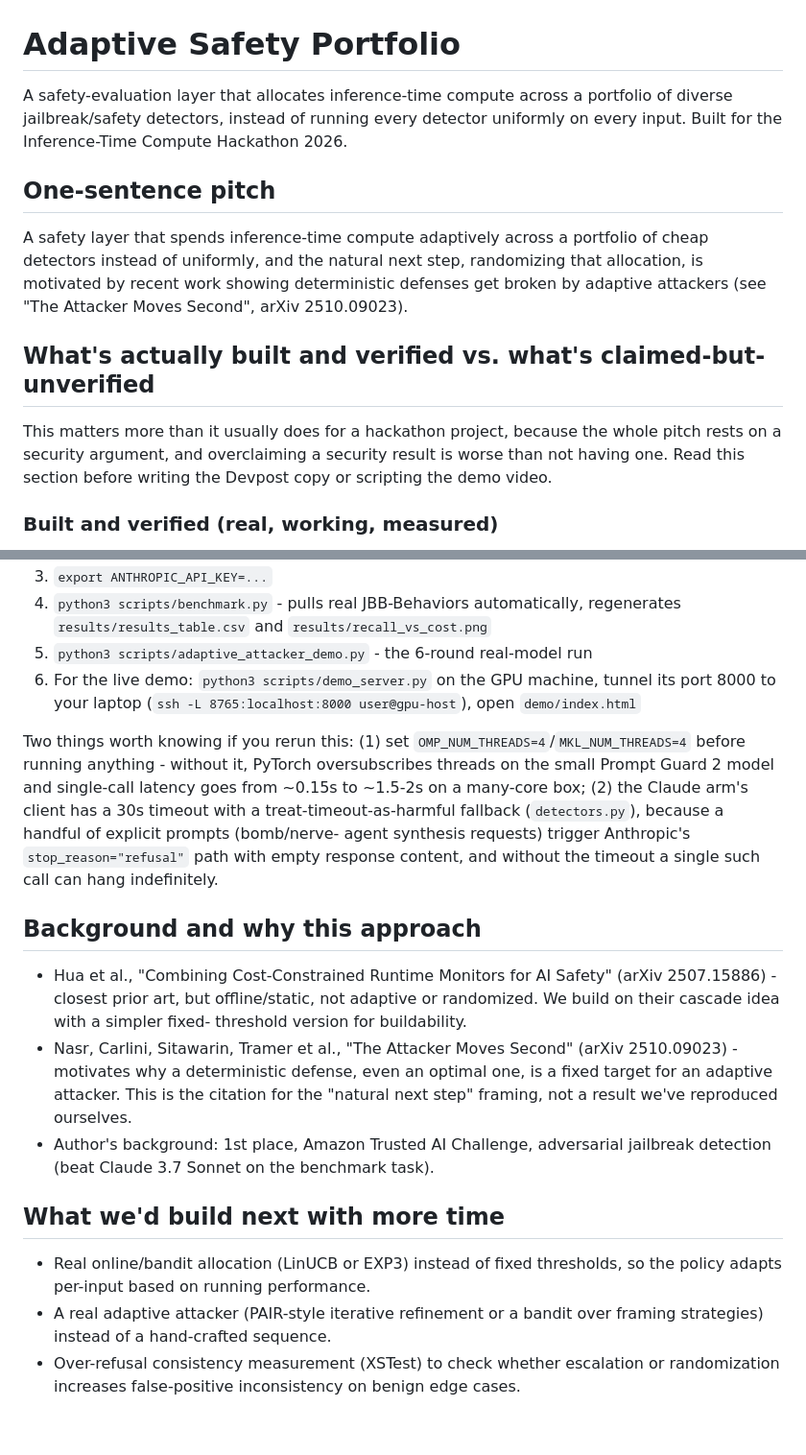
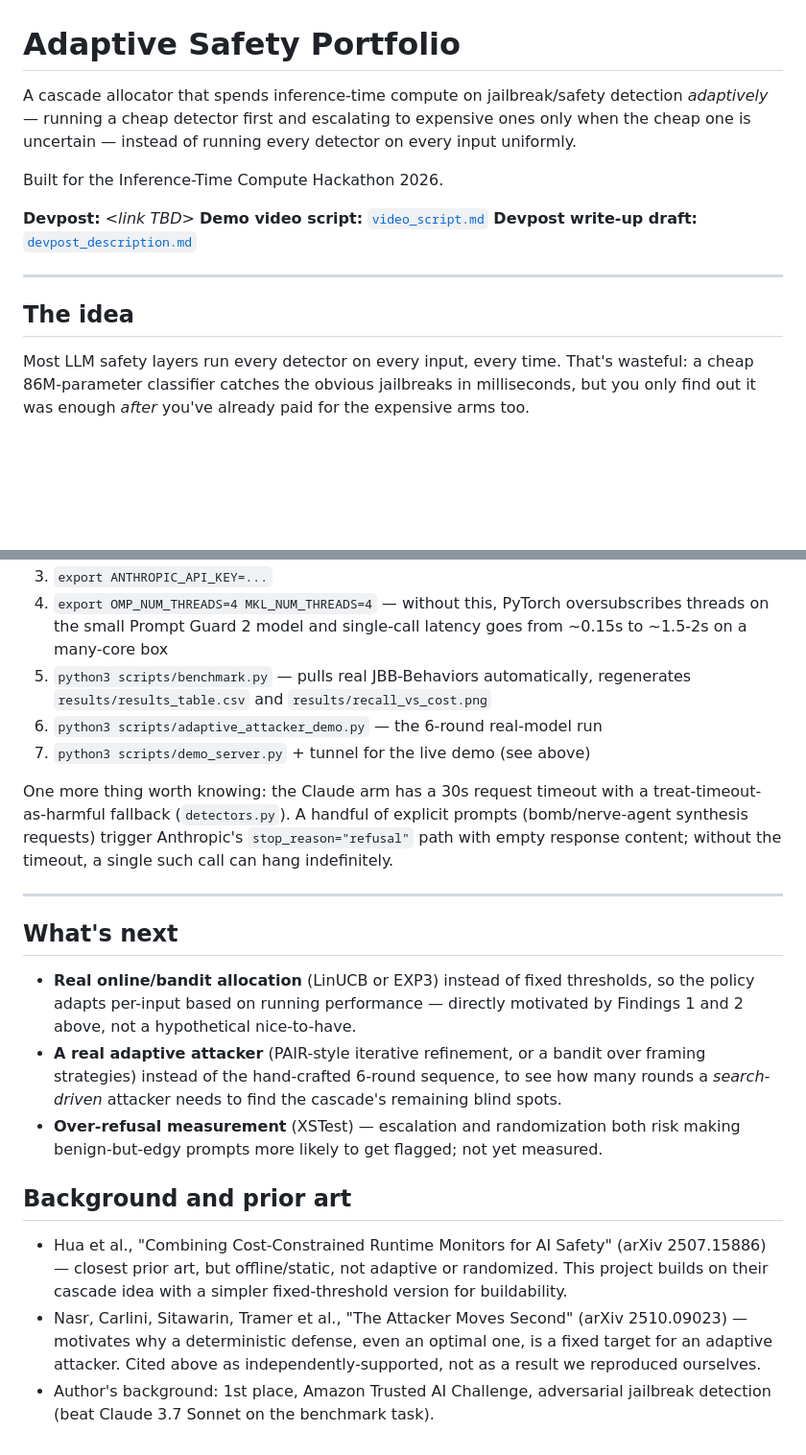
Before and after one commit to rohanpc0701/adaptive-safety-portfolio, a Markdown page: README.md, 2 parts joined by grey strips. Shown at 96% size. Rendered like a GitHub page; blank space fills up the shorter version.

```diff
--- a/README.md
+++ b/README.md
@@ -1,24 +1,22 @@
 # Adaptive Safety Portfolio
 
-A safety-evaluation layer that allocates inference-time compute across a
-portfolio of diverse jailbreak/safety detectors, instead of running every
-detector uniformly on every input. Built for the Inference-Time Compute
-Hackathon 2026.
+A cascade allocator that spends inference-time compute on jailbreak/safety
+detection *adaptively* — running a cheap detector first and escalating to
+expensive ones only when the cheap one is uncertain — instead of running
+every detector on every input uniformly.
 
-## One-sentence pitch
+Built for the Inference-Time Compute Hackathon 2026.
 
-A safety layer that spends inference-time compute adaptively across a
-portfolio of cheap detectors instead of uniformly, and the natural next
-step, randomizing that allocation, is motivated by recent work showing
-deterministic defenses get broken by adaptive attackers (see "The Attacker
-Moves Second", arXiv 2510.09023).
+**Devpost:** _\<link TBD\>_
+**Demo video script:** [`video_script.md`](video_script.md)
+**Devpost write-up draft:** [`devpost_description.md`](devpost_description.md)
 
-## What's actually built and verified vs. what's claimed-but-unverified
+---
 
-This matters more than it usually does for a hackathon project, because the
-whole pitch rests on a security argument, and overclaiming a security result
-is worse than not having one. Read this section before writing the Devpost
-copy or scripting the demo video.
+## The idea
 
-### Built and verified (real, working, measured)
+Most LLM safety layers run every detector on every input, every time. That's
+wasteful: a cheap 86M-parameter classifier catches the obvious jailbreaks in
+milliseconds, but you only find out it was enough *after* you've already
+paid for the expensive arms too.
 
@@ -163,41 +201,43 @@ and Claude Sonnet 4.6. To reproduce on a fresh GPU machine:
 3. `export ANTHROPIC_API_KEY=...`
-4. `python3 scripts/benchmark.py` - pulls real JBB-Behaviors automatically,
+4. `export OMP_NUM_THREADS=4 MKL_NUM_THREADS=4` — without this, PyTorch
+   oversubscribes threads on the small Prompt Guard 2 model and single-call
+   latency goes from ~0.15s to ~1.5-2s on a many-core box
+5. `python3 scripts/benchmark.py` — pulls real JBB-Behaviors automatically,
    regenerates `results/results_table.csv` and `results/recall_vs_cost.png`
-5. `python3 scripts/adaptive_attacker_demo.py` - the 6-round real-model run
-6. For the live demo: `python3 scripts/demo_server.py` on the GPU machine,
-   tunnel its port 8000 to your laptop
-   (`ssh -L 8765:localhost:8000 user@gpu-host`), open `demo/index.html`
+6. `python3 scripts/adaptive_attacker_demo.py` — the 6-round real-model run
+7. `python3 scripts/demo_server.py` + tunnel for the live demo (see above)
 
-Two things worth knowing if you rerun this: (1) set
-`OMP_NUM_THREADS=4`/`MKL_NUM_THREADS=4` before running anything - without it,
-PyTorch oversubscribes threads on the small Prompt Guard 2 model and
-single-call latency goes from ~0.15s to ~1.5-2s on a many-core box; (2) the
-Claude arm's client has a 30s timeout with a treat-timeout-as-harmful
-fallback (`detectors.py`), because a handful of explicit prompts (bomb/nerve-
-agent synthesis requests) trigger Anthropic's `stop_reason="refusal"` path
-with empty response content, and without the timeout a single such call can
-hang indefinitely.
+One more thing worth knowing: the Claude arm has a 30s request timeout with
+a treat-timeout-as-harmful fallback (`detectors.py`). A handful of explicit
+prompts (bomb/nerve-agent synthesis requests) trigger Anthropic's
+`stop_reason="refusal"` path with empty response content; without the
+timeout, a single such call can hang indefinitely.
 
-## Background and why this approach
+---
+
+## What's next
+
+- **Real online/bandit allocation** (LinUCB or EXP3) instead of fixed
+  thresholds, so the policy adapts per-input based on running performance —
+  directly motivated by Findings 1 and 2 above, not a hypothetical
+  nice-to-have.
+- **A real adaptive attacker** (PAIR-style iterative refinement, or a
+  bandit over framing strategies) instead of the hand-crafted 6-round
+  sequence, to see how many rounds a *search-driven* attacker needs to find
+  the cascade's remaining blind spots.
+- **Over-refusal measurement** (XSTest) — escalation and randomization both
+  risk making benign-but-edgy prompts more likely to get flagged; not yet
+  measured.
+
+## Background and prior art
 
 - Hua et al., "Combining Cost-Constrained Runtime Monitors for AI Safety"
-  (arXiv 2507.15886) - closest prior art, but offline/static, not adaptive
-  or randomized. We build on their cascade idea with a simpler fixed-
-  threshold version for buildability.
+  (arXiv 2507.15886) — closest prior art, but offline/static, not adaptive
+  or randomized. This project builds on their cascade idea with a simpler
+  fixed-threshold version for buildability.
 - Nasr, Carlini, Sitawarin, Tramer et al., "The Attacker Moves Second"
-  (arXiv 2510.09023) - motivates why a deterministic defense, even an
-  optimal one, is a fixed target for an adaptive attacker. This is the
-  citation for the "natural next step" framing, not a result we've
-  reproduced ourselves.
+  (arXiv 2510.09023) — motivates why a deterministic defense, even an
+  optimal one, is a fixed target for an adaptive attacker. Cited above as
+  independently-supported, not as a result we reproduced ourselves.
 - Author's background: 1st place, Amazon Trusted AI Challenge, adversarial
   jailbreak detection (beat Claude 3.7 Sonnet on the benchmark task).
-
-## What we'd build next with more time
-
-- Real online/bandit allocation (LinUCB or EXP3) instead of fixed
-  thresholds, so the policy adapts per-input based on running performance.
-- A real adaptive attacker (PAIR-style iterative refinement or a bandit
-  over framing strategies) instead of a hand-crafted sequence.
-- Over-refusal consistency measurement (XSTest) to check whether escalation
-  or randomization increases false-positive inconsistency on benign edge
-  cases.
```
Also changed, not shown: other parts of README.md (+157 -117 lines).
